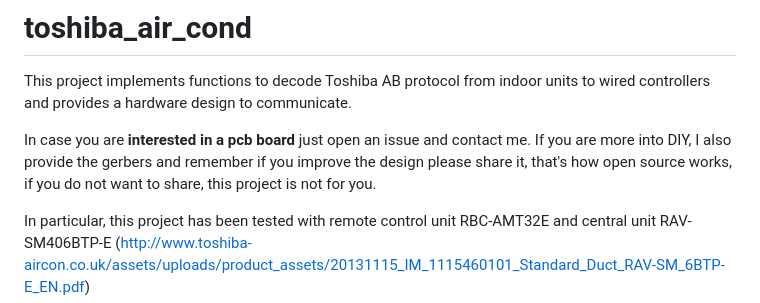
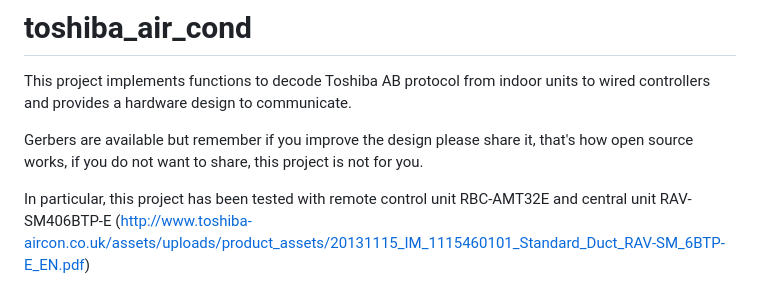
Before and after one commit to issalig/toshiba_air_cond, a Markdown page: README.md, the part around the change. Drawn GitHub-style.

```diff
--- a/README.md
+++ b/README.md
@@ -1,7 +1,7 @@
 # toshiba_air_cond
 This project implements functions to decode Toshiba AB protocol from indoor units to wired controllers and provides a hardware design to communicate.
 
-In case you are **interested in a pcb board** just open an issue and contact me. If you are more into DIY, I also provide the gerbers and remember if you improve the design please share it, that's how open source works, if you do not want to share, this project is not for you.
+Gerbers are available but remember if you improve the design please share it, that's how open source works, if you do not want to share, this project is not for you.
 
 In particular, this project has been tested with remote control unit RBC-AMT32E and central unit RAV-SM406BTP-E (http://www.toshiba-aircon.co.uk/assets/uploads/product_assets/20131115_IM_1115460101_Standard_Duct_RAV-SM_6BTP-E_EN.pdf)
 
```
